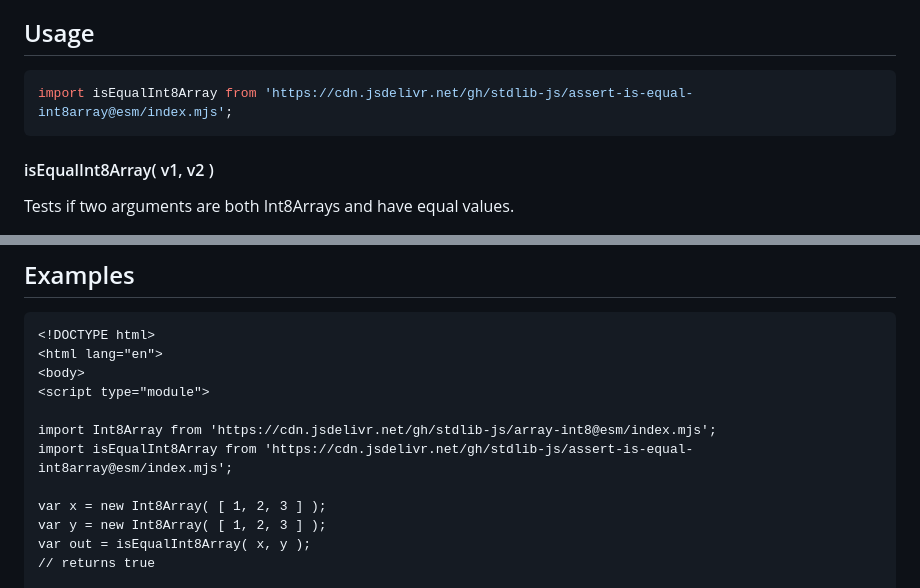
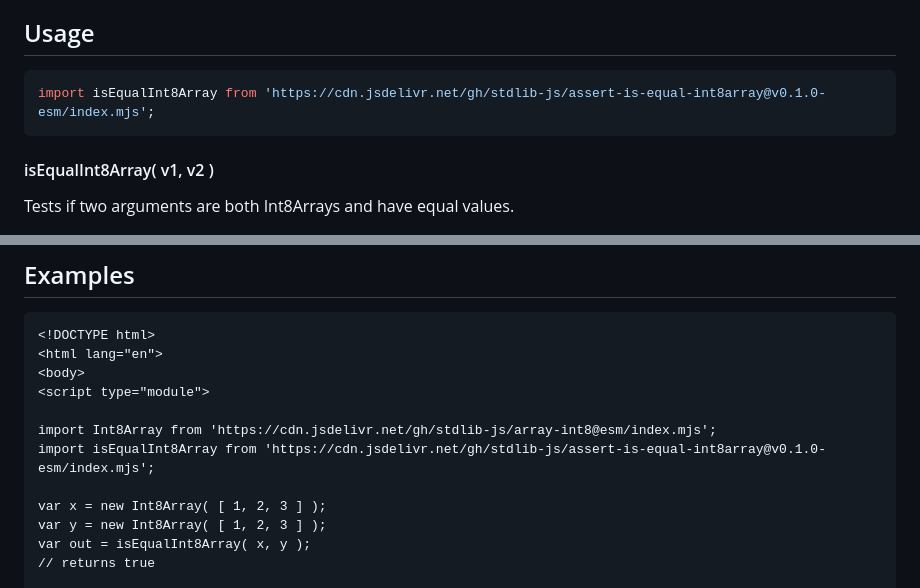
Before and after one commit to stdlib-js/assert-is-equal-int8array, a Markdown page: README.md, 2 parts joined by grey strips. Drawn GitHub-style.

Commit message:
Update README.md for ESM bundle v0.1.0

````diff
--- a/README.md
+++ b/README.md
@@ -42,7 +42,7 @@ limitations under the License.
 ## Usage
 
 ```javascript
-import isEqualInt8Array from 'https://cdn.jsdelivr.net/gh/stdlib-js/assert-is-equal-int8array@esm/index.mjs';
+import isEqualInt8Array from 'https://cdn.jsdelivr.net/gh/stdlib-js/assert-is-equal-int8array@v0.1.0-esm/index.mjs';
 ```
 
 #### isEqualInt8Array( v1, v2 )
@@ -84,7 +84,7 @@ bool = isEqualInt8Array( x, new Int8Array( [ 1, 3 ] ) );
 <script type="module">
 
 import Int8Array from 'https://cdn.jsdelivr.net/gh/stdlib-js/array-int8@esm/index.mjs';
-import isEqualInt8Array from 'https://cdn.jsdelivr.net/gh/stdlib-js/assert-is-equal-int8array@esm/index.mjs';
+import isEqualInt8Array from 'https://cdn.jsdelivr.net/gh/stdlib-js/assert-is-equal-int8array@v0.1.0-esm/index.mjs';
 
 var x = new Int8Array( [ 1, 2, 3 ] );
 var y = new Int8Array( [ 1, 2, 3 ] );
````
